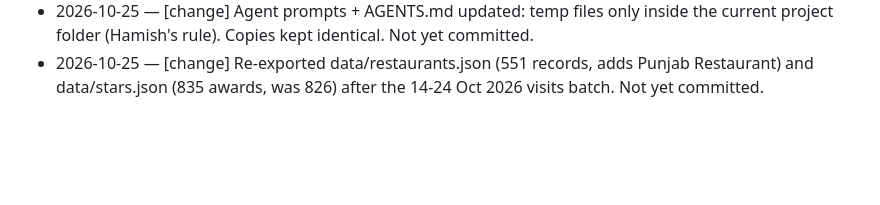
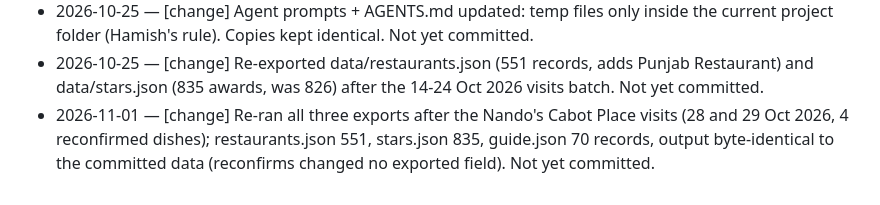
Before and after one commit to HamishLacmane/HamilinStar, a Markdown page: PROJECT_LOG.md, the part around the change. GitHub-like rendering; blank space fills up the shorter version.

Commit message:
Log the 28-29 Oct Nando's visits export (no site data change)
Two Nando's Cabot Place reconfirm visits were added to Postgres; the
re-export was byte-identical, so only the project log changes.

```diff
--- a/PROJECT_LOG.md
+++ b/PROJECT_LOG.md
@@ -24,3 +24,4 @@ _Entries up to 2026-10-10 were backfilled from memory notes and CLAUDE.md histor
 - 2026-10-25 — [change] Import agent prompt updated (usual-orders shorthand); copy kept identical with the other repo and the working copy. Not yet committed.
 - 2026-10-25 — [change] Agent prompts + AGENTS.md updated: temp files only inside the current project folder (Hamish's rule). Copies kept identical. Not yet committed.
 - 2026-10-25 — [change] Re-exported data/restaurants.json (551 records, adds Punjab Restaurant) and data/stars.json (835 awards, was 826) after the 14-24 Oct 2026 visits batch. Not yet committed.
+- 2026-11-01 — [change] Re-ran all three exports after the Nando's Cabot Place visits (28 and 29 Oct 2026, 4 reconfirmed dishes); restaurants.json 551, stars.json 835, guide.json 70 records, output byte-identical to the committed data (reconfirms changed no exported field). Not yet committed.
```
